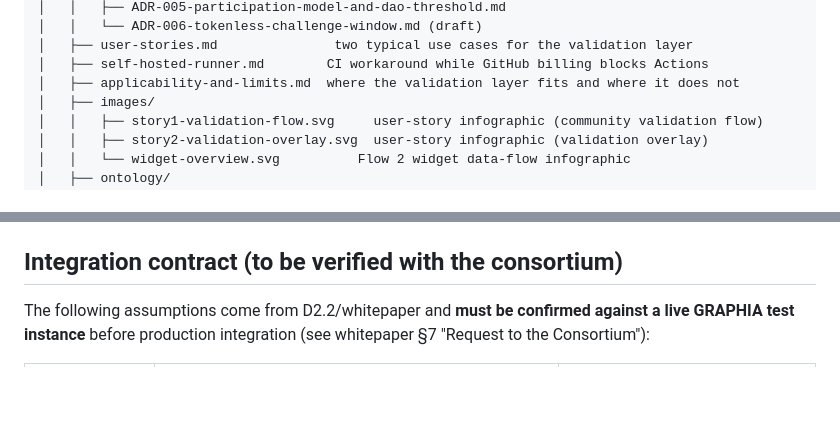
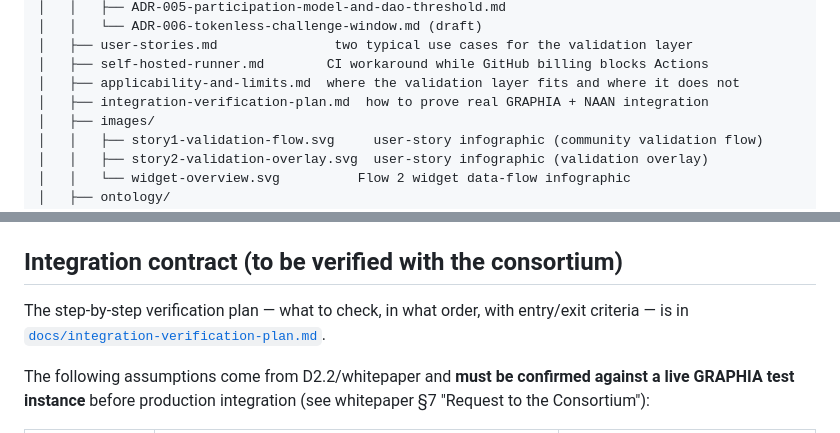
Before and after one commit to riznykst/fen-triadic-synthesis, a Markdown page: README.md, 2 parts joined by grey strips. GitHub-like rendering; blank space fills up the shorter version.

```diff
--- a/README.md
+++ b/README.md
@@ -130,6 +130,7 @@ fen-triadic-synthesis/
 │   ├── user-stories.md               two typical use cases for the validation layer
 │   ├── self-hosted-runner.md        CI workaround while GitHub billing blocks Actions
 │   ├── applicability-and-limits.md  where the validation layer fits and where it does not
+│   ├── integration-verification-plan.md  how to prove real GRAPHIA + NAAN integration
 │   ├── images/
 │   │   ├── story1-validation-flow.svg     user-story infographic (community validation flow)
 │   │   ├── story2-validation-overlay.svg  user-story infographic (validation overlay)
@@ -288,6 +289,10 @@ together with the participation-economics model ([ADR-005](docs/adr/ADR-005-part
 
 ## Integration contract (to be verified with the consortium)
 
+The step-by-step verification plan — what to check, in what order, with
+entry/exit criteria — is in
+[`docs/integration-verification-plan.md`](docs/integration-verification-plan.md).
+
 The following assumptions come from D2.2/whitepaper and **must be confirmed
 against a live GRAPHIA test instance** before production integration (see
 whitepaper §7 "Request to the Consortium"):
```
Also changed, not shown: docs/integration-verification-plan.md (added, +103 -0 lines).
